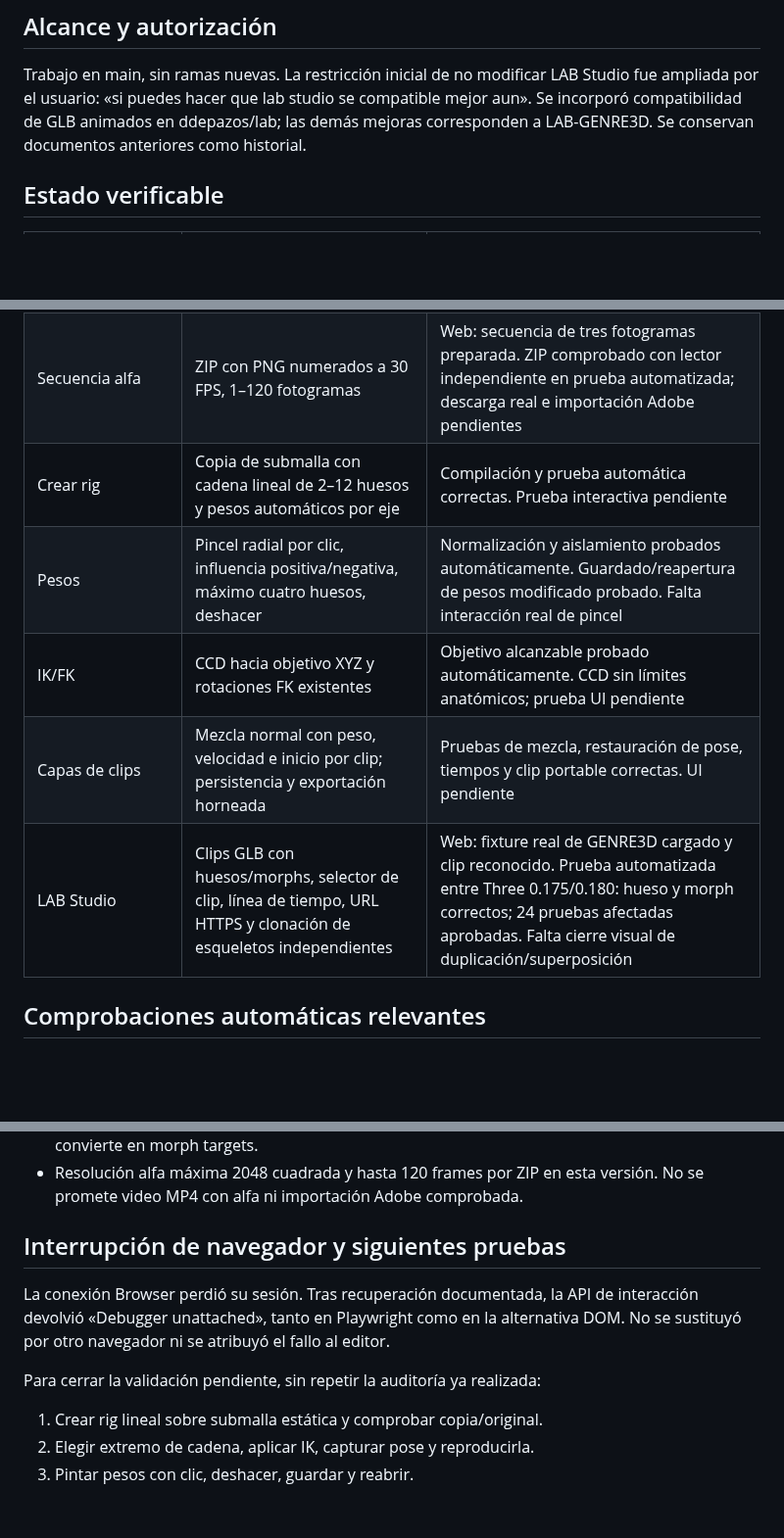
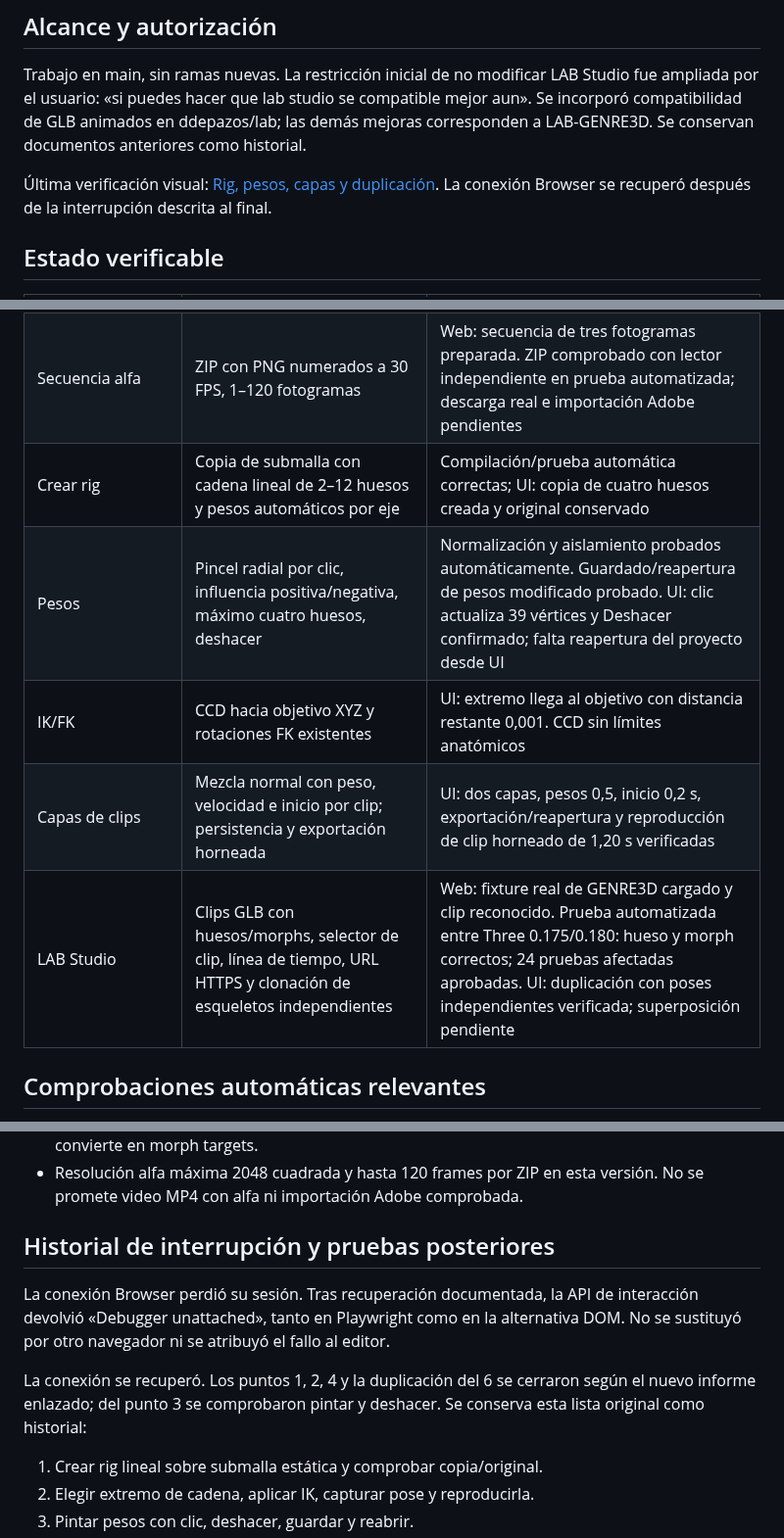
Before and after one commit to ddepazos/LAB-GENRE3D, a Markdown page: docs/CONSOLIDACION-SUITE-2026-10-30.md, 3 parts joined by grey strips. Shown at 98% size. Drawn GitHub-style; blank space fills up the shorter version.

Commit message:
docs: record completed visual rigging layers and clone validation

```diff
--- a/docs/CONSOLIDACION-SUITE-2026-10-30.md
+++ b/docs/CONSOLIDACION-SUITE-2026-10-30.md
@@ -2,6 +2,8 @@
 
 ## Alcance y autorización
 Trabajo en main, sin ramas nuevas. La restricción inicial de no modificar LAB Studio fue ampliada por el usuario: «si puedes hacer que lab studio se compatible mejor aun». Se incorporó compatibilidad de GLB animados en ddepazos/lab; las demás mejoras corresponden a LAB-GENRE3D. Se conservan documentos anteriores como historial.
+
+Última verificación visual: [Rig, pesos, capas y duplicación](VALIDACION-RIG-CAPAS-2026-10-30.md). La conexión Browser se recuperó después de la interrupción descrita al final.
 
 ## Estado verificable
 | Bloque | Implementación | Evidencia y límite |
@@ -12,11 +14,11 @@ Trabajo en main, sin ramas nuevas. La restricción inicial de no modificar LAB S
 | Personaje/Cabeza | Muestreo de movimiento corporal y expresiones faciales a 30 FPS | Web: expresiones Neutra/Sorpresa dieron «Personaje LAB · 0.07 s». Falta prueba visual completa del clip facial/corporal |
 | PNG alfa | Cámara actual, imagen cuadrada 256–2048 px | Web: 256×256, 61.777 píxeles totalmente transparentes reportados |
 | Secuencia alfa | ZIP con PNG numerados a 30 FPS, 1–120 fotogramas | Web: secuencia de tres fotogramas preparada. ZIP comprobado con lector independiente en prueba automatizada; descarga real e importación Adobe pendientes |
-| Crear rig | Copia de submalla con cadena lineal de 2–12 huesos y pesos automáticos por eje | Compilación y prueba automática correctas. Prueba interactiva pendiente |
-| Pesos | Pincel radial por clic, influencia positiva/negativa, máximo cuatro huesos, deshacer | Normalización y aislamiento probados automáticamente. Guardado/reapertura de pesos modificado probado. Falta interacción real de pincel |
-| IK/FK | CCD hacia objetivo XYZ y rotaciones FK existentes | Objetivo alcanzable probado automáticamente. CCD sin límites anatómicos; prueba UI pendiente |
-| Capas de clips | Mezcla normal con peso, velocidad e inicio por clip; persistencia y exportación horneada | Pruebas de mezcla, restauración de pose, tiempos y clip portable correctas. UI pendiente |
-| LAB Studio | Clips GLB con huesos/morphs, selector de clip, línea de tiempo, URL HTTPS y clonación de esqueletos independientes | Web: fixture real de GENRE3D cargado y clip reconocido. Prueba automatizada entre Three 0.175/0.180: hueso y morph correctos; 24 pruebas afectadas aprobadas. Falta cierre visual de duplicación/superposición |
+| Crear rig | Copia de submalla con cadena lineal de 2–12 huesos y pesos automáticos por eje | Compilación/prueba automática correctas; UI: copia de cuatro huesos creada y original conservado |
+| Pesos | Pincel radial por clic, influencia positiva/negativa, máximo cuatro huesos, deshacer | Normalización y aislamiento probados automáticamente. Guardado/reapertura de pesos modificado probado. UI: clic actualiza 39 vértices y Deshacer confirmado; falta reapertura del proyecto desde UI |
+| IK/FK | CCD hacia objetivo XYZ y rotaciones FK existentes | UI: extremo llega al objetivo con distancia restante 0,001. CCD sin límites anatómicos |
+| Capas de clips | Mezcla normal con peso, velocidad e inicio por clip; persistencia y exportación horneada | UI: dos capas, pesos 0,5, inicio 0,2 s, exportación/reapertura y reproducción de clip horneado de 1,20 s verificadas |
+| LAB Studio | Clips GLB con huesos/morphs, selector de clip, línea de tiempo, URL HTTPS y clonación de esqueletos independientes | Web: fixture real de GENRE3D cargado y clip reconocido. Prueba automatizada entre Three 0.175/0.180: hueso y morph correctos; 24 pruebas afectadas aprobadas. UI: duplicación con poses independientes verificada; superposición pendiente |
 
 ## Comprobaciones automáticas relevantes
 - GENRE3D: compilaciones TypeScript/Vite correctas. Pruebas específicas: rig tools, persistencia con pesos y keyframes de mano, muestreo procedural, ZIP CRC independiente, capas y conservación de clips.
@@ -31,10 +33,10 @@ Trabajo en main, sin ramas nuevas. La restricción inicial de no modificar LAB S
 - Mano y Personaje se transfieren como jerarquías rígidas animadas; la geometría facial no se convierte en morph targets.
 - Resolución alfa máxima 2048 cuadrada y hasta 120 frames por ZIP en esta versión. No se promete video MP4 con alfa ni importación Adobe comprobada.
 
-## Interrupción de navegador y siguientes pruebas
+## Historial de interrupción y pruebas posteriores
 La conexión Browser perdió su sesión. Tras recuperación documentada, la API de interacción devolvió «Debugger unattached», tanto en Playwright como en la alternativa DOM. No se sustituyó por otro navegador ni se atribuyó el fallo al editor.
 
-Para cerrar la validación pendiente, sin repetir la auditoría ya realizada:
+La conexión se recuperó. Los puntos 1, 2, 4 y la duplicación del 6 se cerraron según el nuevo informe enlazado; del punto 3 se comprobaron pintar y deshacer. Se conserva esta lista original como historial:
 1. Crear rig lineal sobre submalla estática y comprobar copia/original.
 2. Elegir extremo de cadena, aplicar IK, capturar pose y reproducirla.
 3. Pintar pesos con clic, deshacer, guardar y reabrir.
```
Also changed, not shown: docs/VALIDACION-RIG-CAPAS-2026-10-30.md (added, +31 -0 lines), docs/evidence/rig-capas-validado-20261030.jpg (added).
